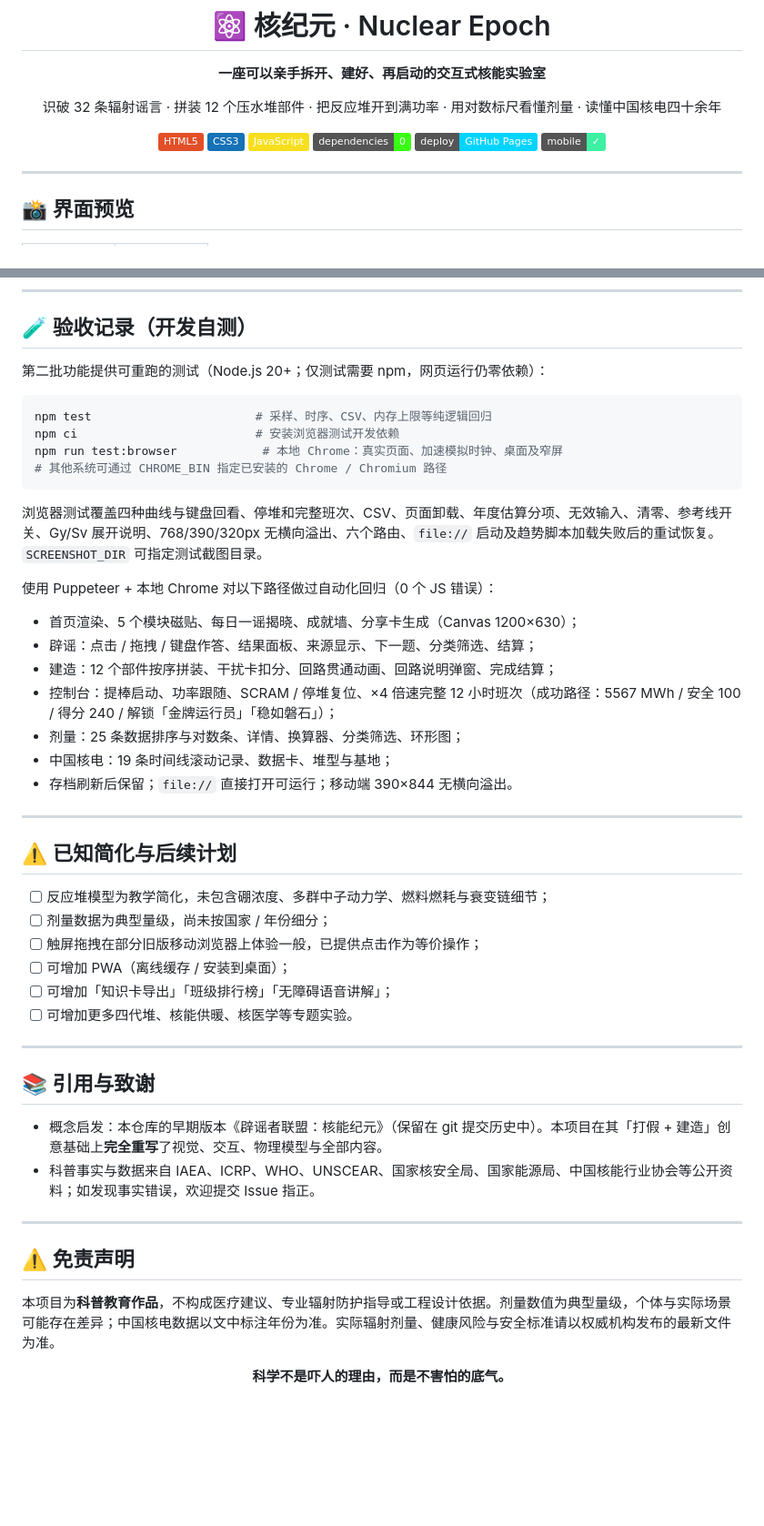
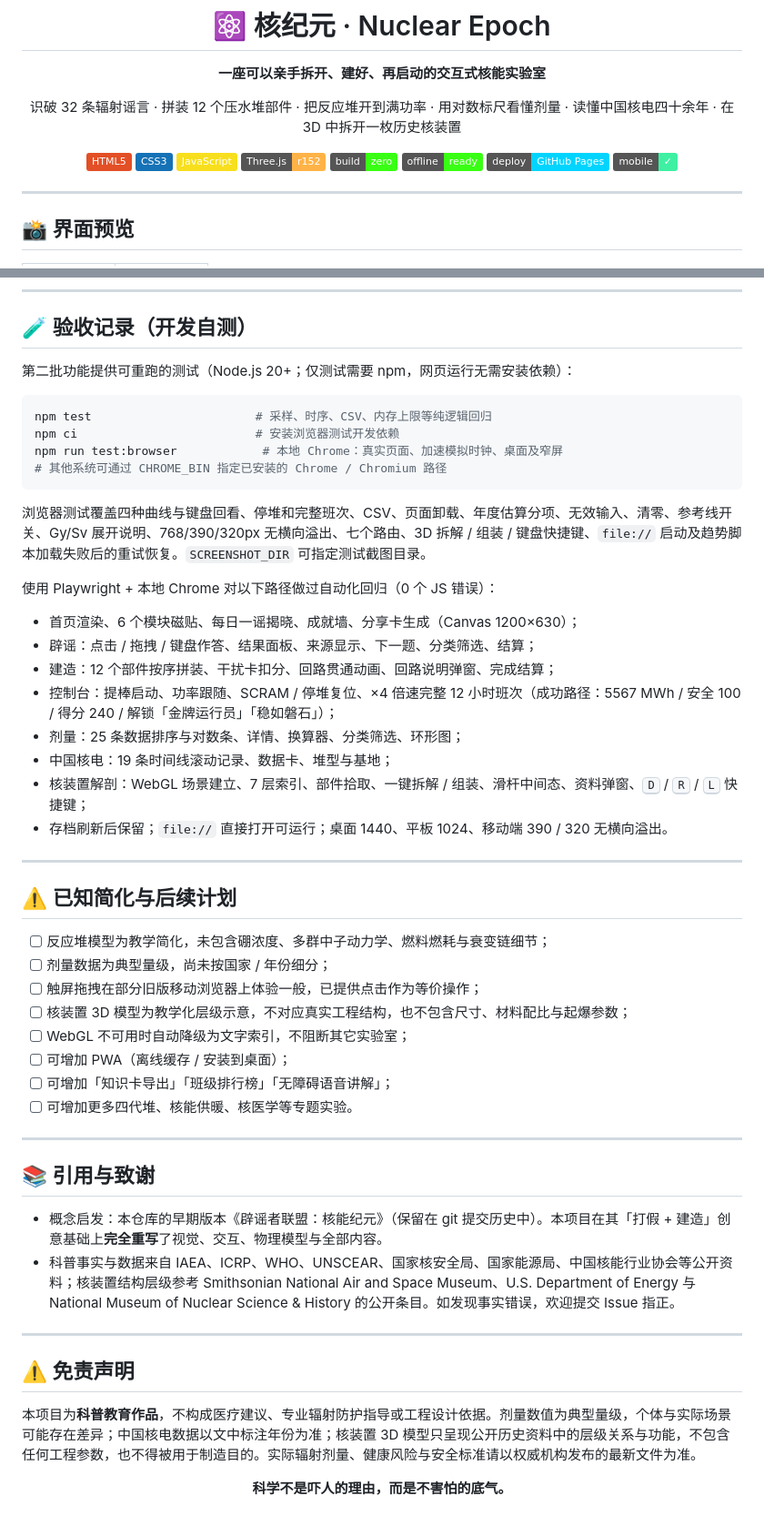
Before and after one commit to Pig-7788/nuclearplsx, a Markdown page: README.md, 2 parts joined by grey strips. Shown: that part at 91% size. GitHub-like rendering; badges without logos; blank space fills up the shorter version.

````diff
--- a/README.md
+++ b/README.md
@@ -4,12 +4,14 @@
 
 **一座可以亲手拆开、建好、再启动的交互式核能实验室**
 
-识破 32 条辐射谣言 · 拼装 12 个压水堆部件 · 把反应堆开到满功率 · 用对数标尺看懂剂量 · 读懂中国核电四十余年
+识破 32 条辐射谣言 · 拼装 12 个压水堆部件 · 把反应堆开到满功率 · 用对数标尺看懂剂量 · 读懂中国核电四十余年 · 在 3D 中拆开一枚历史核装置
 
 [![HTML5](https://img.shields.io/badge/HTML5-E34F26?logo=html5&logoColor=white)](#)
 [![CSS3](https://img.shields.io/badge/CSS3-1572B6?logo=css3&logoColor=white)](#)
 [![JavaScript](https://img.shields.io/badge/JavaScript-F7DF1E?logo=javascript&logoColor=black)](#)
-[![Zero Dependencies](https://img.shields.io/badge/dependencies-0-39ff14)](#)
+[![Three.js](https://img.shields.io/badge/Three.js-r152-ffb347?logo=threedotjs&logoColor=white)](#)
+[![Zero Build](https://img.shields.io/badge/build-zero-39ff14)](#)
+[![Offline](https://img.shields.io/badge/offline-ready-39ff14)](#)
 [![Static Site](https://img.shields.io/badge/deploy-GitHub%20Pages-00d4ff)](#)
 [![Responsive](https://img.shields.io/badge/mobile-✓-3ef0a2)](#)
 
@@ -345,7 +374,7 @@ NEG.registerMode({
 
 ## 🧪 验收记录（开发自测）
 
-第二批功能提供可重跑的测试（Node.js 20+；仅测试需要 npm，网页运行仍零依赖）：
+第二批功能提供可重跑的测试（Node.js 20+；仅测试需要 npm，网页运行无需安装依赖）：
 
 ```bash
 npm test                       # 采样、时序、CSV、内存上限等纯逻辑回归
@@ -354,17 +383,18 @@ npm run test:browser            # 本地 Chrome：真实页面、加速模拟时
 # 其他系统可通过 CHROME_BIN 指定已安装的 Chrome / Chromium 路径
 ```
 
-浏览器测试覆盖四种曲线与键盘回看、停堆和完整班次、CSV、页面卸载、年度估算分项、无效输入、清零、参考线开关、Gy/Sv 展开说明、768/390/320px 无横向溢出、六个路由、`file://` 启动及趋势脚本加载失败后的重试恢复。`SCREENSHOT_DIR` 可指定测试截图目录。
+浏览器测试覆盖四种曲线与键盘回看、停堆和完整班次、CSV、页面卸载、年度估算分项、无效输入、清零、参考线开关、Gy/Sv 展开说明、768/390/320px 无横向溢出、七个路由、3D 拆解 / 组装 / 键盘快捷键、`file://` 启动及趋势脚本加载失败后的重试恢复。`SCREENSHOT_DIR` 可指定测试截图目录。
 
-使用 Puppeteer + 本地 Chrome 对以下路径做过自动化回归（0 个 JS 错误）：
+使用 Playwright + 本地 Chrome 对以下路径做过自动化回归（0 个 JS 错误）：
 
-- 首页渲染、5 个模块磁贴、每日一谣揭晓、成就墙、分享卡生成（Canvas 1200×630）；
+- 首页渲染、6 个模块磁贴、每日一谣揭晓、成就墙、分享卡生成（Canvas 1200×630）；
 - 辟谣：点击 / 拖拽 / 键盘作答、结果面板、来源显示、下一题、分类筛选、结算；
 - 建造：12 个部件按序拼装、干扰卡扣分、回路贯通动画、回路说明弹窗、完成结算；
 - 控制台：提棒启动、功率跟随、SCRAM / 停堆复位、×4 倍速完整 12 小时班次（成功路径：5567 MWh / 安全 100 / 得分 240 / 解锁「金牌运行员」「稳如磐石」）；
 - 剂量：25 条数据排序与对数条、详情、换算器、分类筛选、环形图；
 - 中国核电：19 条时间线滚动记录、数据卡、堆型与基地；
-- 存档刷新后保留；`file://` 直接打开可运行；移动端 390×844 无横向溢出。
+- 核装置解剖：WebGL 场景建立、7 层索引、部件拾取、一键拆解 / 组装、滑杆中间态、资料弹窗、<kbd>D</kbd> / <kbd>R</kbd> / <kbd>L</kbd> 快捷键；
+- 存档刷新后保留；`file://` 直接打开可运行；桌面 1440、平板 1024、移动端 390 / 320 无横向溢出。
 
 ---
 
@@ -373,6 +403,8 @@ npm run test:browser            # 本地 Chrome：真实页面、加速模拟时
 - [ ] 反应堆模型为教学简化，未包含硼浓度、多群中子动力学、燃料燃耗与衰变链细节；
 - [ ] 剂量数据为典型量级，尚未按国家 / 年份细分；
 - [ ] 触屏拖拽在部分旧版移动浏览器上体验一般，已提供点击作为等价操作；
+- [ ] 核装置 3D 模型为教学化层级示意，不对应真实工程结构，也不包含尺寸、材料配比与起爆参数；
+- [ ] WebGL 不可用时自动降级为文字索引，不阻断其它实验室；
 - [ ] 可增加 PWA（离线缓存 / 安装到桌面）；
 - [ ] 可增加「知识卡导出」「班级排行榜」「无障碍语音讲解」；
 - [ ] 可增加更多四代堆、核能供暖、核医学等专题实验。
@@ -382,13 +414,13 @@ npm run test:browser            # 本地 Chrome：真实页面、加速模拟时
 ## 📚 引用与致谢
 
 - 概念启发：本仓库的早期版本《辟谣者联盟：核能纪元》（保留在 git 提交历史中）。本项目在其「打假 + 建造」创意基础上**完全重写**了视觉、交互、物理模型与全部内容。
-- 科普事实与数据来自 IAEA、ICRP、WHO、UNSCEAR、国家核安全局、国家能源局、中国核能行业协会等公开资料；如发现事实错误，欢迎提交 Issue 指正。
+- 科普事实与数据来自 IAEA、ICRP、WHO、UNSCEAR、国家核安全局、国家能源局、中国核能行业协会等公开资料；核装置结构层级参考 Smithsonian National Air and Space Museum、U.S. Department of Energy 与 National Museum of Nuclear Science & History 的公开条目。如发现事实错误，欢迎提交 Issue 指正。
 
 ---
 
 ## ⚠️ 免责声明
 
-本项目为**科普教育作品**，不构成医疗建议、专业辐射防护指导或工程设计依据。剂量数值为典型量级，个体与实际场景可能存在差异；中国核电数据以文中标注年份为准。实际辐射剂量、健康风险与安全标准请以权威机构发布的最新文件为准。
+本项目为**科普教育作品**，不构成医疗建议、专业辐射防护指导或工程设计依据。剂量数值为典型量级，个体与实际场景可能存在差异；中国核电数据以文中标注年份为准；核装置 3D 模型只呈现公开历史资料中的层级关系与功能，不包含任何工程参数，也不得被用于制造目的。实际辐射剂量、健康风险与安全标准请以权威机构发布的最新文件为准。
 
 <div align="center">
 
````
Also changed, not shown: other parts of README.md (+35 -8 lines), docs/screenshots/mobile-home.png, 14 other files.
